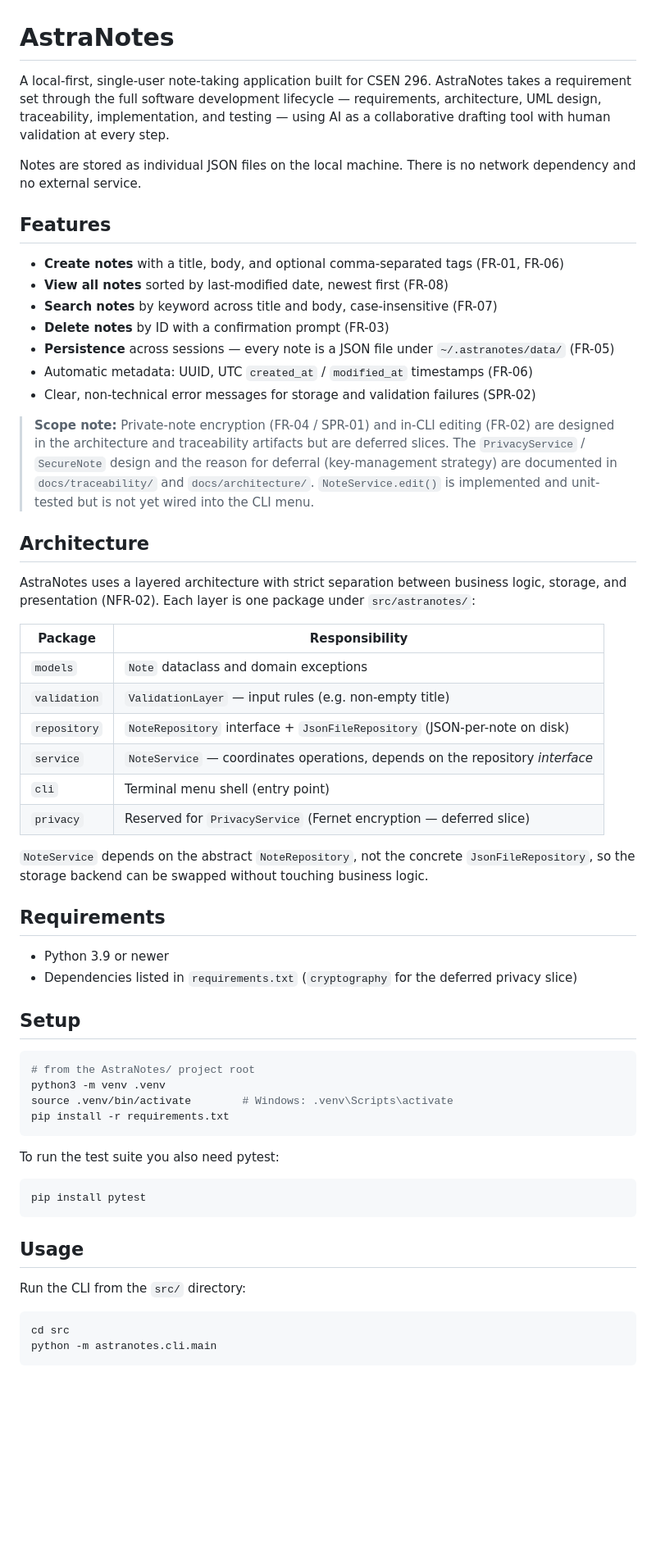
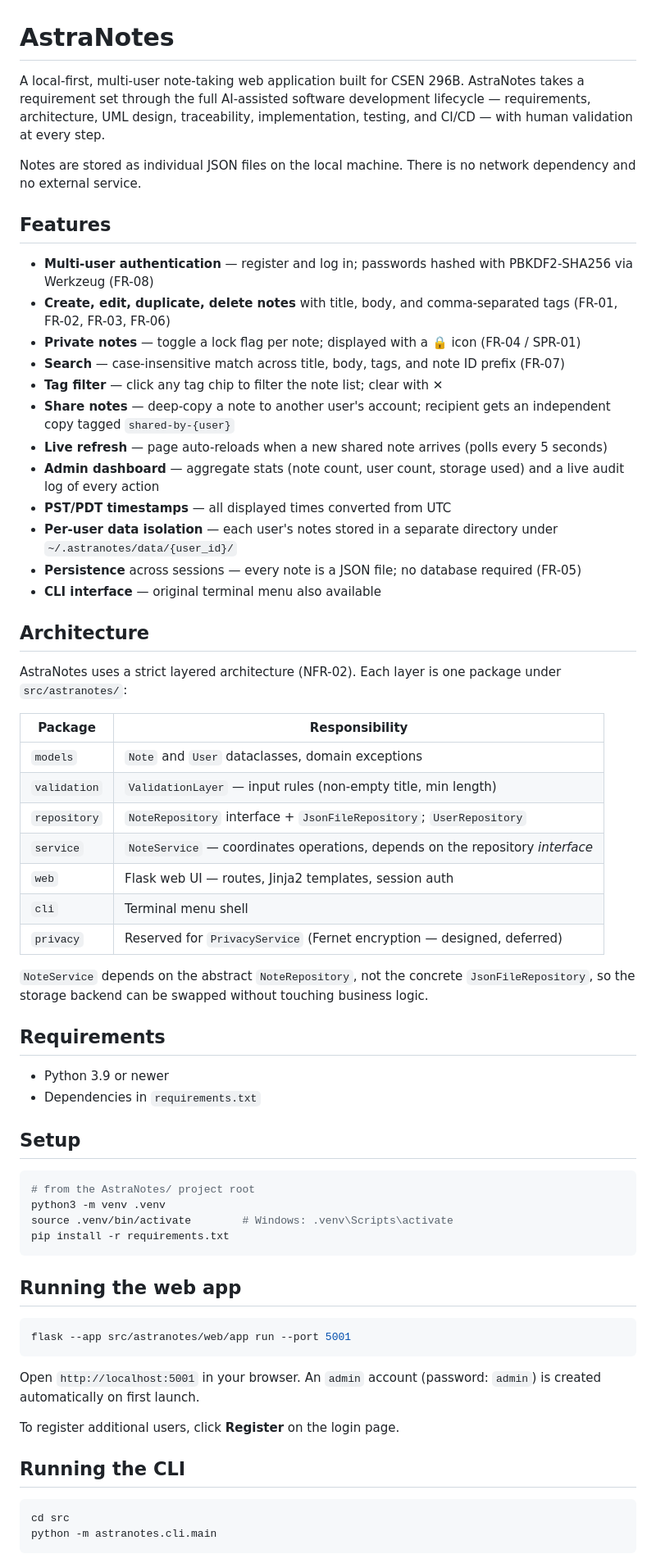
Before and after one commit to Alex-Shirazi1/AstraNotes, a Markdown page: README.md, the part around one of its changes. Shown at 82% size. Drawn GitHub-style; blank space fills up the shorter version.

Commit message:
docs: update README for web UI, multi-user, share, CI

````diff
--- a/README.md
+++ b/README.md
@@ -1,55 +1,44 @@
 # AstraNotes
 
-A local-first, single-user note-taking application built for CSEN 296. AstraNotes
-takes a requirement set through the full software development lifecycle —
-requirements, architecture, UML design, traceability, implementation, and
-testing — using AI as a collaborative drafting tool with human validation at
-every step.
+A local-first, multi-user note-taking web application built for CSEN 296B. AstraNotes takes a requirement set through the full AI-assisted software development lifecycle — requirements, architecture, UML design, traceability, implementation, testing, and CI/CD — with human validation at every step.
 
-Notes are stored as individual JSON files on the local machine. There is no
-network dependency and no external service.
+Notes are stored as individual JSON files on the local machine. There is no network dependency and no external service.
 
 ## Features
 
-- **Create notes** with a title, body, and optional comma-separated tags (FR-01, FR-06)
-- **View all notes** sorted by last-modified date, newest first (FR-08)
-- **Search notes** by keyword across title and body, case-insensitive (FR-07)
-- **Delete notes** by ID with a confirmation prompt (FR-03)
-- **Persistence** across sessions — every note is a JSON file under `~/.astranotes/data/` (FR-05)
-- Automatic metadata: UUID, UTC `created_at` / `modified_at` timestamps (FR-06)
-- Clear, non-technical error messages for storage and validation failures (SPR-02)
-
-> **Scope note:** Private-note encryption (FR-04 / SPR-01) and in-CLI editing
-> (FR-02) are designed in the architecture and traceability artifacts but are
-> deferred slices. The `PrivacyService` / `SecureNote` design and the reason for
-> deferral (key-management strategy) are documented in
-> `docs/traceability/` and `docs/architecture/`. `NoteService.edit()` is
-> implemented and unit-tested but is not yet wired into the CLI menu.
+- **Multi-user authentication** — register and log in; passwords hashed with PBKDF2-SHA256 via Werkzeug (FR-08)
+- **Create, edit, duplicate, delete notes** with title, body, and comma-separated tags (FR-01, FR-02, FR-03, FR-06)
+- **Private notes** — toggle a lock flag per note; displayed with a 🔒 icon (FR-04 / SPR-01)
+- **Search** — case-insensitive match across title, body, tags, and note ID prefix (FR-07)
+- **Tag filter** — click any tag chip to filter the note list; clear with ✕
+- **Share notes** — deep-copy a note to another user's account; recipient gets an independent copy tagged `shared-by-{user}`
+- **Live refresh** — page auto-reloads when a new shared note arrives (polls every 5 seconds)
+- **Admin dashboard** — aggregate stats (note count, user count, storage used) and a live audit log of every action
+- **PST/PDT timestamps** — all displayed times converted from UTC
+- **Per-user data isolation** — each user's notes stored in a separate directory under `~/.astranotes/data/{user_id}/`
+- **Persistence** across sessions — every note is a JSON file; no database required (FR-05)
+- **CLI interface** — original terminal menu also available
 
 ## Architecture
 
-AstraNotes uses a layered architecture with strict separation between business
-logic, storage, and presentation (NFR-02). Each layer is one package under
-`src/astranotes/`:
+AstraNotes uses a strict layered architecture (NFR-02). Each layer is one package under `src/astranotes/`:
 
 | Package | Responsibility |
 |---|---|
-| `models` | `Note` dataclass and domain exceptions |
-| `validation` | `ValidationLayer` — input rules (e.g. non-empty title) |
-| `repository` | `NoteRepository` interface + `JsonFileRepository` (JSON-per-note on disk) |
+| `models` | `Note` and `User` dataclasses, domain exceptions |
+| `validation` | `ValidationLayer` — input rules (non-empty title, min length) |
+| `repository` | `NoteRepository` interface + `JsonFileRepository`; `UserRepository` |
 | `service` | `NoteService` — coordinates operations, depends on the repository *interface* |
-| `cli` | Terminal menu shell (entry point) |
-| `privacy` | Reserved for `PrivacyService` (Fernet encryption — deferred slice) |
+| `web` | Flask web UI — routes, Jinja2 templates, session auth |
+| `cli` | Terminal menu shell |
+| `privacy` | Reserved for `PrivacyService` (Fernet encryption — designed, deferred) |
 
-`NoteService` depends on the abstract `NoteRepository`, not the concrete
-`JsonFileRepository`, so the storage backend can be swapped without touching
-business logic.
+`NoteService` depends on the abstract `NoteRepository`, not the concrete `JsonFileRepository`, so the storage backend can be swapped without touching business logic.
 
 ## Requirements
 
 - Python 3.9 or newer
-- Dependencies listed in `requirements.txt` (`cryptography` for the deferred
-  privacy slice)
+- Dependencies in `requirements.txt`
 
 ## Setup
 
@@ -60,15 +49,17 @@ source .venv/bin/activate        # Windows: .venv\Scripts\activate
 pip install -r requirements.txt
 ```
 
-To run the test suite you also need pytest:
+## Running the web app
 
 ```bash
-pip install pytest
+flask --app src/astranotes/web/app run --port 5001
 ```
 
-## Usage
+Open `http://localhost:5001` in your browser. An `admin` account (password: `admin`) is created automatically on first launch.
 
-Run the CLI from the `src/` directory:
+To register additional users, click **Register** on the login page.
+
+## Running the CLI
 
 ```bash
 cd src
````
Also changed, not shown: other parts of README.md (+32 -37 lines).
